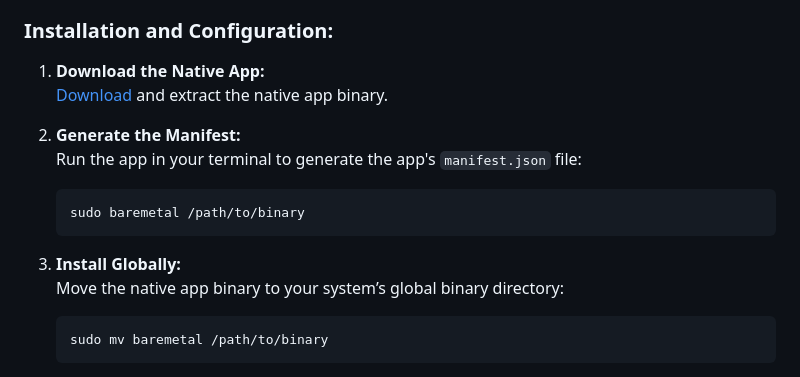
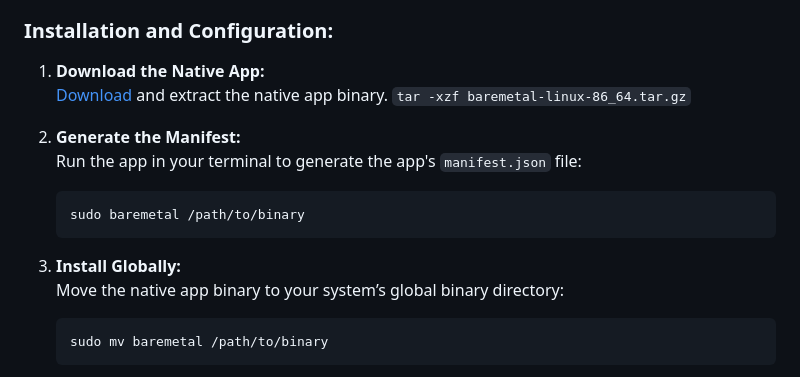
Before and after one commit to 5hubham5ingh/baremetal, a Markdown page: README.md, the part around the change. Drawn GitHub-style.

````diff
--- a/README.md
+++ b/README.md
@@ -58,15 +58,16 @@ defined in your system, providing access to advanced system-level APIs.
 
 1. **Download the Native App:**\
    [Download](https://raw.githubusercontent.com/5hubham5ingh/baremetal/refs/heads/main/dist/baremetal-linux-86_64.tar.gz) and extract the native app binary.
+  `tar -xzf baremetal-linux-86_64.tar.gz`
 
-2. **Generate the Manifest:**\
+3. **Generate the Manifest:**\
    Run the app in your terminal to generate the app's
    `manifest.json` file:
    ```bash
    sudo baremetal /path/to/binary
    ```
 
-3. **Install Globally:**\
+4. **Install Globally:**\
    Move the native app binary to your system’s global binary directory:
    ```bash
    sudo mv baremetal /path/to/binary
````
